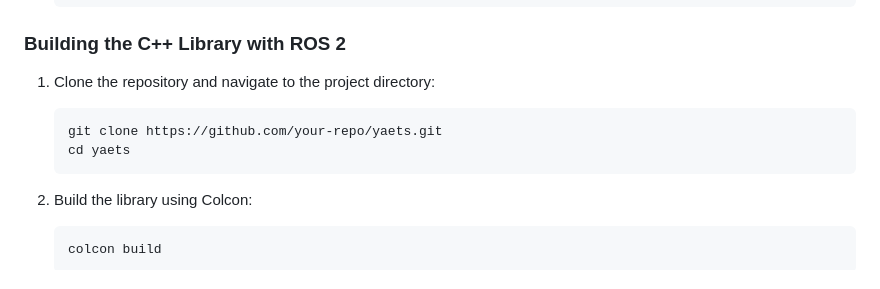
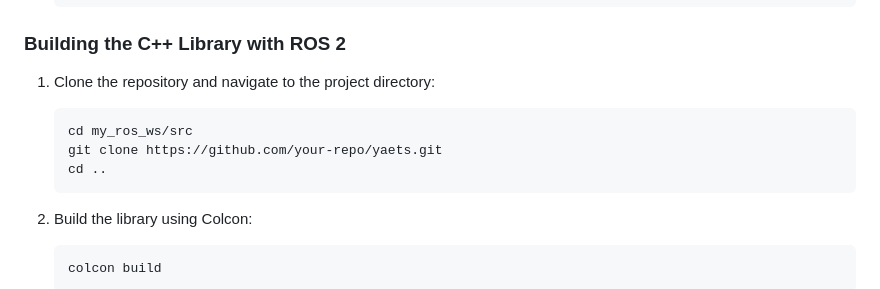
Before and after one commit to fmrico/yaets, a Markdown page: README.md, the part around the change. GitHub-like rendering.

````diff
--- a/README.md
+++ b/README.md
@@ -70,8 +70,9 @@ YAETS is a library designed to trace function execution in C++ asynchronously, c
 
 1. Clone the repository and navigate to the project directory:
     ```bash
+    cd my_ros_ws/src
     git clone https://github.com/your-repo/yaets.git
-    cd yaets
+    cd ..
     ```
 
 2. Build the library using Colcon:
````
